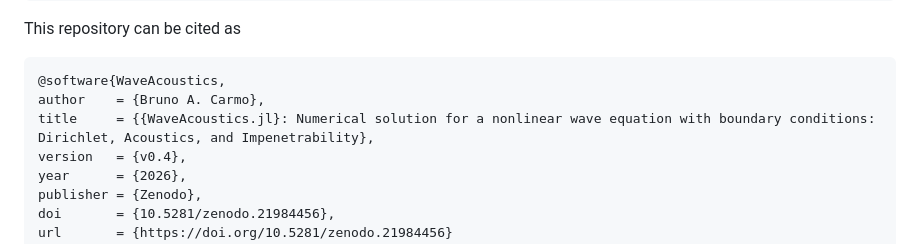
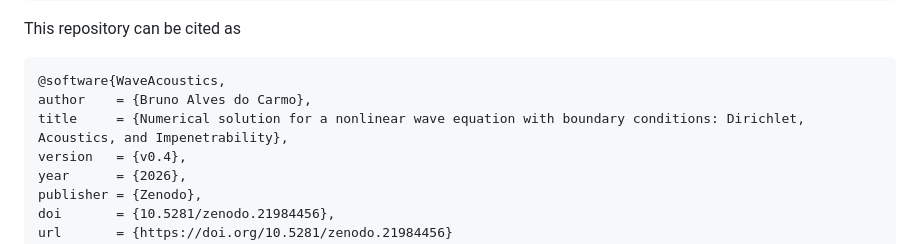
Before and after one commit to bacarmo/WaveAcoustics.jl, a Markdown page: README.md, the part around the change. Rendered like a GitHub page.

Commit message:
Update title and author

````diff
--- a/README.md
+++ b/README.md
@@ -22,8 +22,8 @@ abstract = {In this article, we present an error estimation in the L2 norm refer
 This repository can be cited as
 ```bibtex
 @software{WaveAcoustics,
-author    = {Bruno A. Carmo},
-title     = {{WaveAcoustics.jl}: Numerical solution for a nonlinear wave equation with boundary conditions: Dirichlet, Acoustics, and Impenetrability},
+author    = {Bruno Alves do Carmo},
+title     = {Numerical solution for a nonlinear wave equation with boundary conditions: Dirichlet, Acoustics, and Impenetrability},
 version   = {v0.4},
 year      = {2026},
 publisher = {Zenodo},
````
